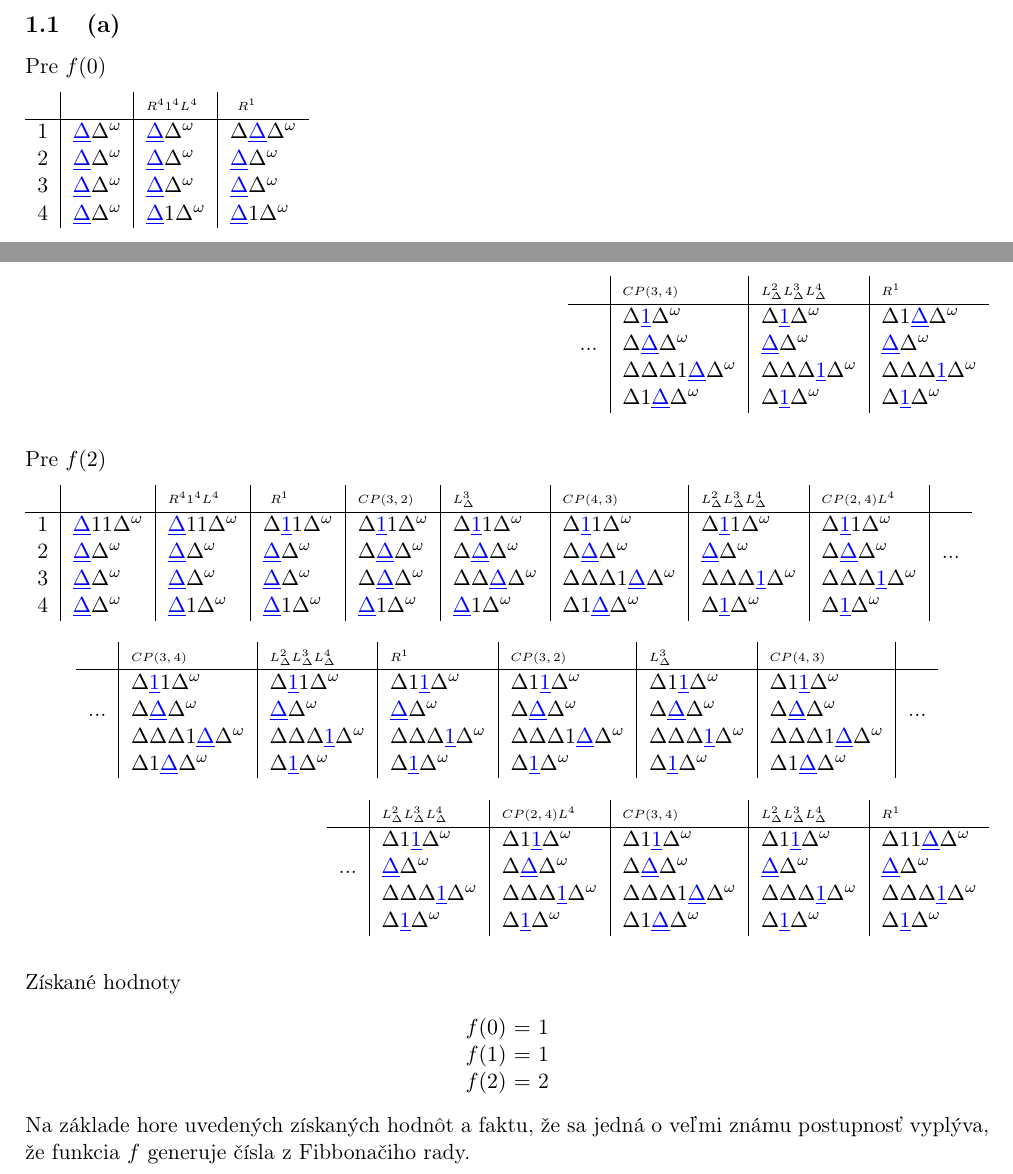
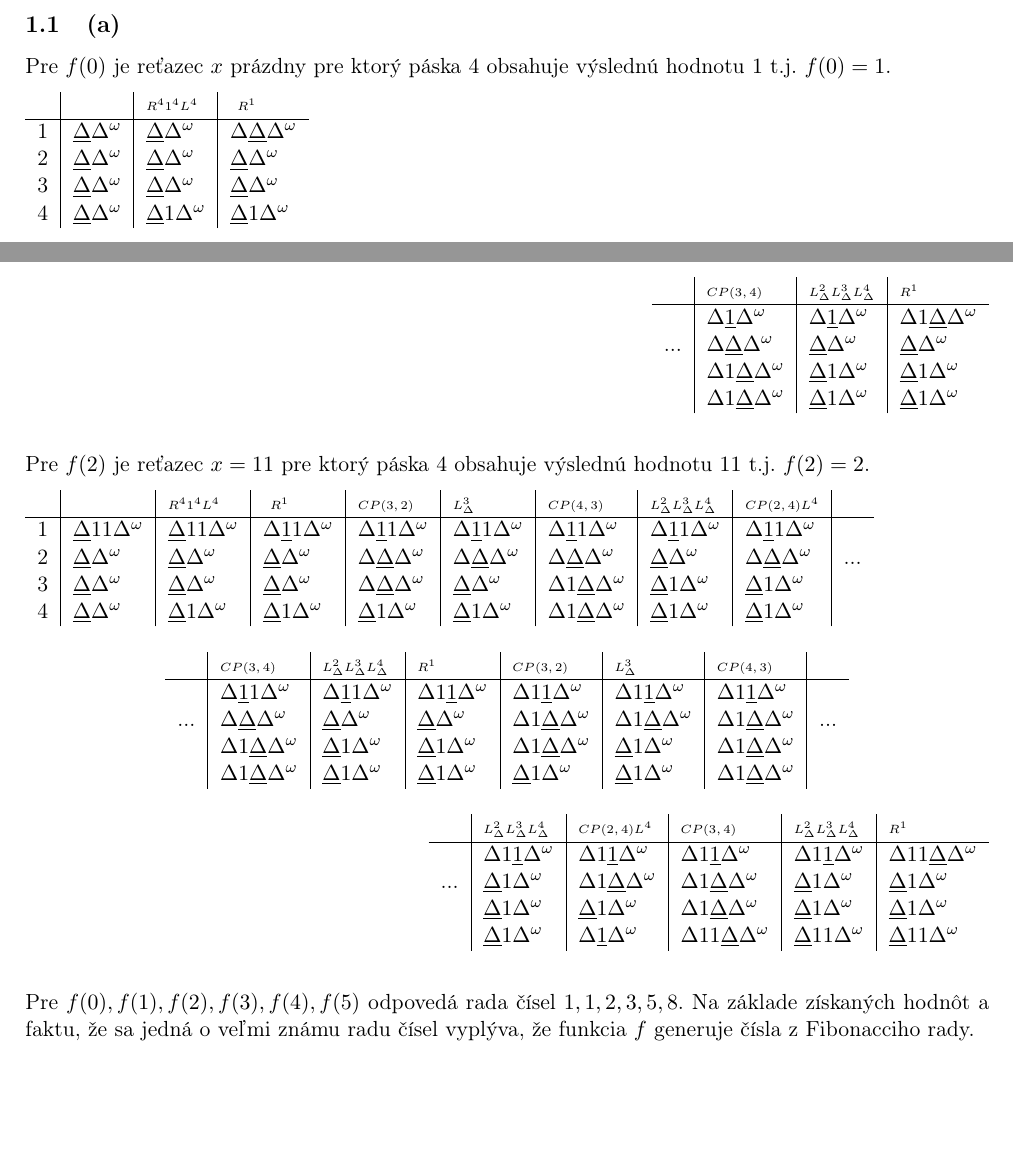
Before and after one commit to europ/VUTBR-FIT-TIN, a LaTeX problem sheet (homework3/homework3.tex): two parts of page 3 of 9, joined at a grey line, cut so that both start at the same text, the shorter picture padded with empty space. Compiled offline with pdfLaTeX.

Commit message:
HW3 1a done

```diff
--- a/homework3/homework3.tex
+++ b/homework3/homework3.tex
@@ -36,7 +36,7 @@
 \newcommand{\TODO}{\textbf{\textcolor{red}{TODO}}} % red bold TODO
 \newcommand{\D}{\Delta}
 \newcommand{\EOT}{\Delta^\omega} % end of tape
-\newcommand{\UL}[1]{\blue{\underbar{$#1$}}} % underline
+\newcommand{\UL}[1]{\underbar{$#1$}} % underline
 
 \setlength\parindent{0pt}
 
@@ -94,7 +94,7 @@
 
 \subsection{(a)}
 
-Pre $f(0)$\\[-0.5em]
+Pre $f(0)$ je reťazec $x$ prázdny pre ktorý páska 4 obsahuje výslednú hodnotu $1$ t.j. $f(0)=1$.\\[-0.5em]
 
 \begin{tabular}{r|l|l|l}
     &                    & \tiny{$R^41^4L^4$}   & \tiny{$R^1$} \\\hline
@@ -118,60 +118,51 @@ Pre $f(1)$\\[-0.5em]
 
 \begin{flushright}
   \begin{tabular}{r|l|l|l}
-        &\tiny{$CP(3,4)$}          & \tiny{$L^2_\D L^3_\D L^4_\D$} & \tiny{$R^1$}           \\\hline
-        &$\D \UL{1} \EOT$          & $\D \UL{1} \EOT$              & $\D 1 \UL{\D} \EOT$    \\
-    ... &$\D \UL{\D} \EOT$         & $\UL{\D} \EOT$                & $\UL{\D} \EOT$         \\
-        &$\D \D \D 1 \UL{\D} \EOT$ & $\D \D \D \UL{1} \EOT$        & $\D \D \D \UL{1} \EOT$ \\
-        &$\D 1 \UL{\D} \EOT$       & $\D \UL{1} \EOT$              & $\D \UL{1} \EOT$       \\
+        &\tiny{$CP(3,4)$}    & \tiny{$L^2_\D L^3_\D L^4_\D$} & \tiny{$R^1$}        \\\hline
+        &$\D \UL{1} \EOT$    & $\D \UL{1} \EOT$              & $\D 1 \UL{\D} \EOT$ \\
+    ... &$\D \UL{\D} \EOT$   & $\UL{\D} \EOT$                & $\UL{\D} \EOT$      \\
+        &$\D 1 \UL{\D} \EOT$ & $\UL{\D} 1 \EOT$              & $\UL{\D} 1 \EOT$    \\
+        &$\D 1 \UL{\D} \EOT$ & $\UL{\D} 1 \EOT$              & $\UL{\D} 1 \EOT$    \\
   \end{tabular}
 \end{flushright}
 
 \hfill\\[-1em]
 
-Pre $f(2)$\\[-0.5em]
+Pre $f(2)$ je reťazec $x = 11$ pre ktorý páska 4 obsahuje výslednú hodnotu $11$ t.j. $f(2)=2$.\\[-0.5em]
 
 \begin{tabular}{r|l|l|l|l|l|l|l|l|l}
-    &                    & \tiny{$R^41^4L^4$} & \tiny{$R^1$}       & \tiny{$CP(3,2)$}   & \tiny{$L^3_\D$}      & \tiny{$CP(4,3)$}          &\tiny{$L^2_\D L^3_\D L^4_\D$}& \tiny{$CP(2,4)L^4$}    & \\\hline
-  1 & $\UL{\D} 1 1 \EOT$ & $\UL{\D} 1 1 \EOT$ & $\D \UL{1} 1 \EOT$ & $\D \UL{1} 1 \EOT$ & $\D \UL{1} 1 \EOT$   & $\D \UL{1} 1 \EOT$        & $\D \UL{1} 1 \EOT$          & $\D \UL{1} 1 \EOT$     & \\
-  2 & $\UL{\D} \EOT$     & $\UL{\D} \EOT$     & $\UL{\D} \EOT$     & $\D \UL{\D} \EOT$  & $\D \UL{\D} \EOT$    & $\D \UL{\D} \EOT$         & $\UL{\D} \EOT$              & $\D \UL{\D} \EOT$      & ... \\
-  3 & $\UL{\D} \EOT$     & $\UL{\D} \EOT$     & $\UL{\D} \EOT$     & $\D \UL{\D} \EOT$  & $\D \D \UL{\D} \EOT$ & $\D \D \D 1 \UL{\D} \EOT$ & $\D \D \D \UL{1} \EOT$      & $\D \D \D \UL{1} \EOT$ & \\
-  4 & $\UL{\D} \EOT$     & $\UL{\D} 1 \EOT$   & $\UL{\D} 1 \EOT$   & $\UL{\D} 1 \EOT$   & $\UL{\D} 1 \EOT$     & $\D 1 \UL{\D} \EOT$       & $\D \UL{1} \EOT$            & $\D \UL{1} \EOT$       & \\
+    &                    &\tiny{$R^41^4L^4$}  & \tiny{$R^1$}       & \tiny{$CP(3,2)$}   & \tiny{$L^3_\D$}    & \tiny{$CP(4,3)$}    &\tiny{$L^2_\D L^3_\D L^4_\D$}& \tiny{$CP(2,4)L^4$} & \\\hline
+  1 & $\UL{\D} 1 1 \EOT$ & $\UL{\D} 1 1 \EOT$ & $\D \UL{1} 1 \EOT$ & $\D \UL{1} 1 \EOT$ & $\D \UL{1} 1 \EOT$ & $\D \UL{1} 1 \EOT$  & $\D \UL{1} 1 \EOT$          & $\D \UL{1} 1 \EOT$  & \\
+  2 & $\UL{\D} \EOT$     & $\UL{\D} \EOT$     & $\UL{\D} \EOT$     & $\D \UL{\D} \EOT$  & $\D \UL{\D} \EOT$  & $\D \UL{\D} \EOT$   & $\UL{\D} \EOT$              & $\D \UL{\D} \EOT$   & ... \\
+  3 & $\UL{\D} \EOT$     & $\UL{\D} \EOT$     & $\UL{\D} \EOT$     & $\D \UL{\D} \EOT$  & $\UL{\D} \EOT$     & $\D 1 \UL{\D} \EOT$ & $\UL{\D} 1 \EOT$            & $\UL{\D} 1 \EOT$    & \\
+  4 & $\UL{\D} \EOT$     & $\UL{\D} 1 \EOT$   & $\UL{\D} 1 \EOT$   & $\UL{\D} 1 \EOT$   & $\UL{\D} 1 \EOT$   & $\D 1 \UL{\D} \EOT$ & $\UL{\D} 1 \EOT$            & $\UL{\D} 1 \EOT$    & \\
 \end{tabular}
 
 \begin{center}
   \begin{tabular}{r|l|l|l|l|l|l|l}
-        &\tiny{$CP(3,4)$}          & \tiny{$L^2_\D L^3_\D L^4_\D$} & \tiny{$R^1$}           & \tiny{$CP(3,2)$}          & \tiny{$L^3_\D$}        & \tiny{$CP(4,3)$}          & \\\hline
-        &$\D \UL{1} 1 \EOT$        & $\D \UL{1} 1 \EOT$            & $\D 1 \UL{1} \EOT$     & $\D 1 \UL{1} \EOT$        & $\D 1 \UL{1} \EOT$     & $\D 1 \UL{1} \EOT$        & \\
-    ... &$\D \UL{\D} \EOT$         & $\UL{\D} \EOT$                & $\UL{\D} \EOT$         & $\D \UL{\D} \EOT$         & $\D \UL{\D} \EOT$      & $\D \UL{\D} \EOT$         & ... \\
-        &$\D \D \D 1 \UL{\D} \EOT$ & $\D \D \D \UL{1} \EOT$        & $\D \D \D \UL{1} \EOT$ & $\D \D \D 1 \UL{\D} \EOT$ & $\D \D \D \UL{1} \EOT$ & $\D \D \D 1 \UL{\D} \EOT$ & \\
-        &$\D 1 \UL{\D} \EOT$       & $\D \UL{1} \EOT$              & $\D \UL{1} \EOT$       & $\D \UL{1} \EOT$          & $\D \UL{1} \EOT$       & $\D 1 \UL{\D} \EOT$       & \\
+        &\tiny{$CP(3,4)$}    & \tiny{$L^2_\D L^3_\D L^4_\D$} & \tiny{$R^1$}       & \tiny{$CP(3,2)$}    & \tiny{$L^3_\D$}     & \tiny{$CP(4,3)$}    & \\\hline
+        &$\D \UL{1} 1 \EOT$  & $\D \UL{1} 1 \EOT$            & $\D 1 \UL{1} \EOT$ & $\D 1 \UL{1} \EOT$  & $\D 1 \UL{1} \EOT$  & $\D 1 \UL{1} \EOT$  & \\
+    ... &$\D \UL{\D} \EOT$   & $\UL{\D} \EOT$                & $\UL{\D} \EOT$     & $\D 1 \UL{\D} \EOT$ & $\D 1 \UL{\D} \EOT$ & $\D 1 \UL{\D} \EOT$ & ... \\
+        &$\D 1 \UL{\D} \EOT$ & $\UL{\D} 1 \EOT$              & $\UL{\D} 1 \EOT$   & $\D 1 \UL{\D} \EOT$ & $\UL{\D} 1 \EOT$    & $\D 1 \UL{\D} \EOT$ & \\
+        &$\D 1 \UL{\D} \EOT$ & $\UL{\D} 1 \EOT$              & $\UL{\D} 1 \EOT$   & $\UL{\D} 1 \EOT$    & $\UL{\D} 1 \EOT$    & $\D 1 \UL{\D} \EOT$ & \\
   \end{tabular}
 \end{center}
 
 \begin{flushright}
   \begin{tabular}{r|l|l|l|l|l}
-        & \tiny{$L^2_\D L^3_\D L^4_\D$} & \tiny{$CP(2,4)L^4$}    & \tiny{$CP(3,4)$}          & \tiny{$L^2_\D L^3_\D L^4_\D$} & \tiny{$R^1$}           \\\hline
-        & $\D 1 \UL{1} \EOT$            & $\D 1 \UL{1} \EOT$     & $\D 1 \UL{1} \EOT$        & $\D 1 \UL{1} \EOT$            & $\D 1 1 \UL{\D} \EOT$  \\
-    ... & $\UL{\D} \EOT$                & $\D \UL{\D} \EOT$      & $\D \UL{\D} \EOT$         & $\UL{\D} \EOT$                & $\UL{\D} \EOT$         \\
-        & $\D \D \D \UL{1} \EOT$        & $\D \D \D \UL{1} \EOT$ & $\D \D \D 1 \UL{\D} \EOT$ & $\D \D \D \UL{1} \EOT$        & $\D \D \D \UL{1} \EOT$ \\
-        & $\D \UL{1} \EOT$              & $\D \UL{1} \EOT$       & $\D 1 \UL{\D} \EOT$       & $\D \UL{1} \EOT$              & $\D \UL{1} \EOT$       \\
+        & \tiny{$L^2_\D L^3_\D L^4_\D$} & \tiny{$CP(2,4)L^4$} & \tiny{$CP(3,4)$}      & \tiny{$L^2_\D L^3_\D L^4_\D$} & \tiny{$R^1$}          \\\hline
+        & $\D 1 \UL{1} \EOT$            & $\D 1 \UL{1} \EOT$  & $\D 1 \UL{1} \EOT$    & $\D 1 \UL{1} \EOT$            & $\D 1 1 \UL{\D} \EOT$ \\
+    ... & $\UL{\D} 1 \EOT$              & $\D 1 \UL{\D} \EOT$ & $\D 1 \UL{\D} \EOT$   & $\UL{\D} 1 \EOT$              & $\UL{\D} 1 \EOT$      \\
+        & $\UL{\D} 1 \EOT$              & $\UL{\D} 1 \EOT$    & $\D 1 \UL{\D} \EOT$   & $\UL{\D} 1 \EOT$              & $\UL{\D} 1 \EOT$      \\
+        & $\UL{\D} 1 \EOT$              & $\D \UL{1} \EOT$    & $\D 1 1 \UL{\D} \EOT$ & $\UL{\D} 1 1 \EOT$            & $\UL{\D} 1 1 \EOT$    \\
   \end{tabular}
 \end{flushright}
 
 \hfill\\[-1em]
 
-Získané hodnoty
+Pre $f(0),f(1),f(2),f(3),f(4),f(5)$ odpovedá rada čísel $1,1,2,3,5,8$. Na základe získaných hodnôt a faktu, že sa jedná o veľmi známu radu čísel vyplýva, že funkcia~$f$ generuje čísla z Fibonacciho rady.
 
-\begin{center}
-  \begin{tabular}{r@{ $=$ }l}
-    $f(0)$ & 1 \\
-    $f(1)$ & 1 \\
-    $f(2)$ & 2 \\
-  \end{tabular}
-\end{center}
-
-Na základe hore uvedených získaných hodnôt a faktu, že sa jedná o veľmi známu postupnosť vyplýva, že funkcia~$f$ generuje čísla z Fibbonačiho rady.
-
+\newpage
 \subsection{(b)}
 
 ...
```
Also changed, not shown: homework3/homework3.pdf, homework3/homework3.tex (12 more changed lines).
